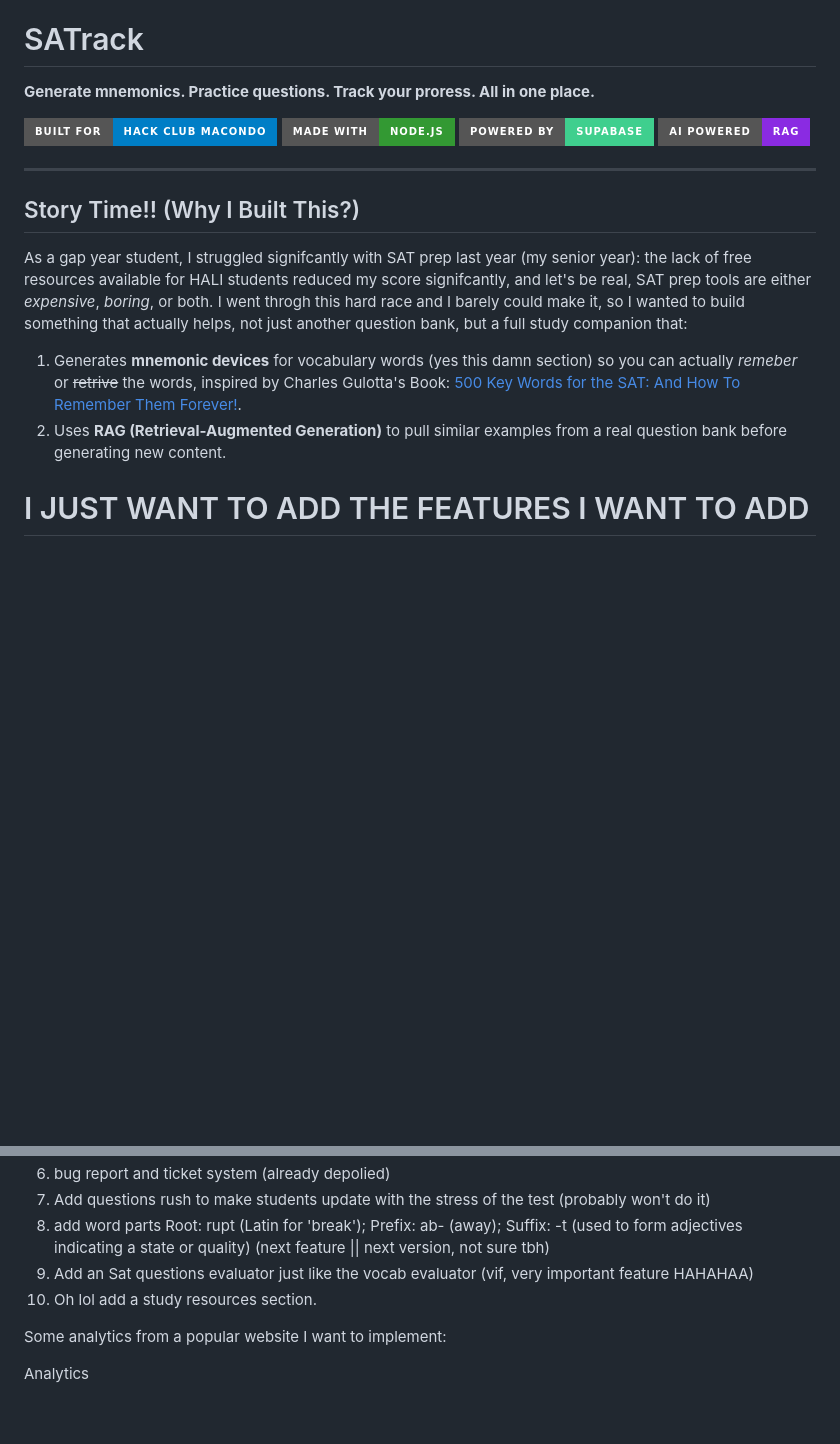
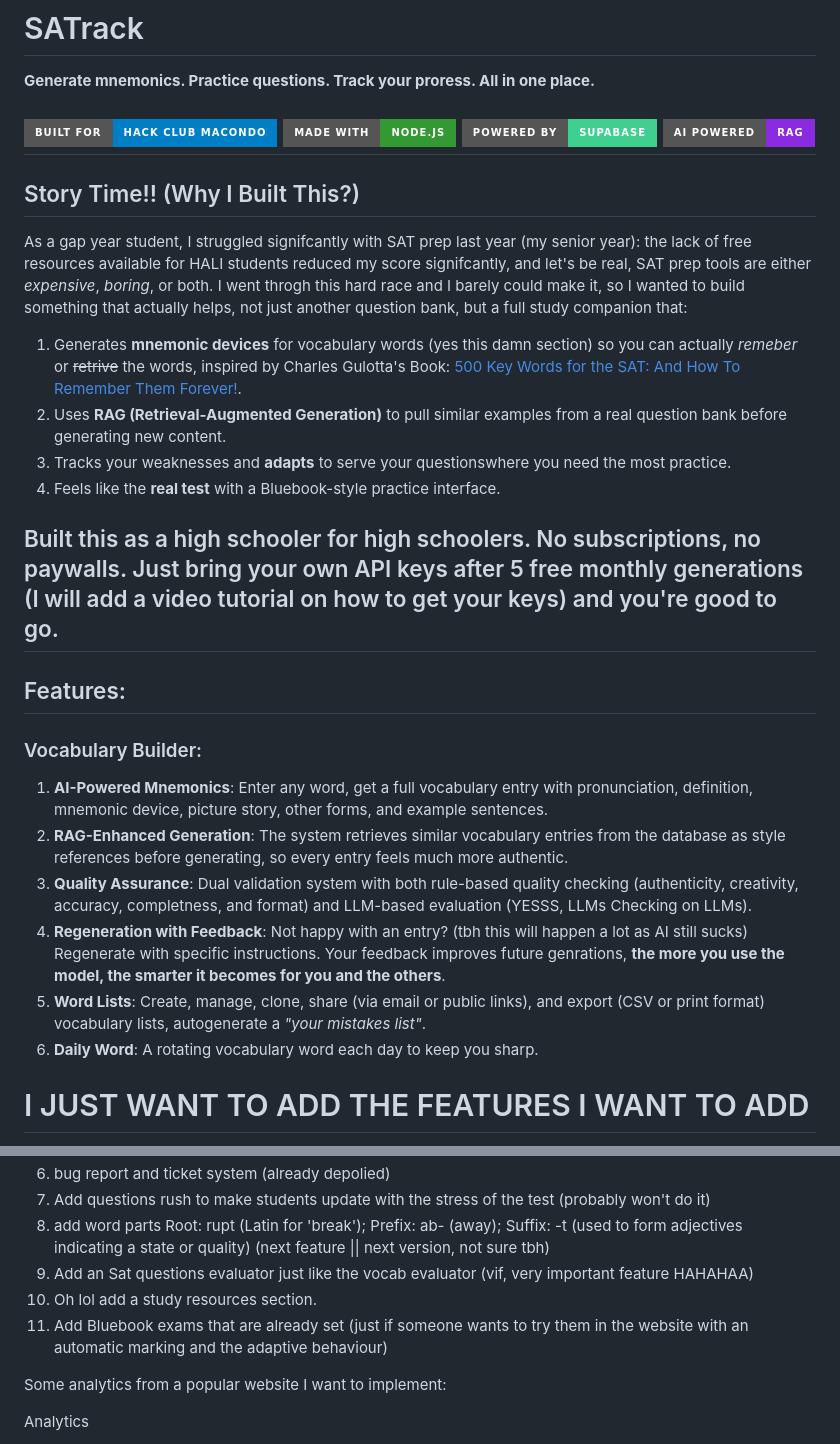
Before and after one commit to Yaseen-Saad/SATRAG, a Markdown page: README.md, 2 parts joined by grey strips. Drawn GitHub-style; badges without logos; blank space fills up the shorter version.

Commit message:
I finished the vocabulary features ig

```diff
--- a/README.md
+++ b/README.md
@@ -2,7 +2,6 @@
 **Generate mnemonics. Practice questions. Track your proress. All in one place.**
 
 [![Built for Hack Club Macondo](https://img.shields.io/badge/Built%20for-Hack%20Club%20Macondo-blue?style=for-the-badge)](https://macondo.hackclub.com) [![Made with Node.js](https://img.shields.io/badge/Made%20with-Node.js-339933?style=for-the-badge&logo=node.js&logoColor=white)](https://nodejs.org) [![Powered by Supabase](https://img.shields.io/badge/Powered%20by-Supabase-3FCF8E?style=for-the-badge&logo=supabase&logoColor=white)](https://supabase.com) [![AI Powered](https://img.shields.io/badge/AI%20Powered-RAG-blueviolet?style=for-the-badge)](#)
-
 ---
 
 ## Story Time!! (Why I Built This?)
@@ -11,9 +10,20 @@ As a gap year student, I struggled signifcantly with SAT prep last year (my seni
 
 1. Generates **mnemonic devices** for vocabulary words (yes this damn section) so you can actually *remeber* or ~~retrive~~ the words, inspired by Charles Gulotta's Book: [500 Key Words for the SAT: And How To Remember Them Forever!](https://www.goodreads.com/book/show/656272.500_Key_Words_for_the_SAT).
 2. Uses **RAG (Retrieval-Augmented Generation)** to pull similar examples from a real question bank before generating new content.
+3. Tracks your weaknesses and **adapts** to serve your questionswhere you need the most practice.
+4. Feels like the **real test** with a Bluebook-style practice interface.
 
+Built this as a high schooler for high schoolers. No subscriptions, no paywalls. Just bring your own API keys after 5 free monthly generations (I will add a video tutorial on how to get your keys) and you're good to go.
+---
 
-
+## Features:
+### Vocabulary Builder:
+1. **AI-Powered Mnemonics**: Enter any word, get a full vocabulary entry with pronunciation, definition, mnemonic device, picture story, other forms, and example sentences.
+2. **RAG-Enhanced Generation**: The system retrieves similar vocabulary entries from the database as style references before generating, so every entry feels much more authentic.
+3. **Quality Assurance**: Dual validation system with both rule-based quality checking (authenticity, creativity, accuracy, completness, and format) and LLM-based evaluation (YESSS, LLMs Checking on LLMs).
+4. **Regeneration with Feedback**: Not happy with an entry? (tbh this will happen a lot as AI still sucks) Regenerate with specific instructions. Your feedback improves future genrations, **the more you use the model, the smarter it becomes for you and the others**.
+ 5. **Word Lists**: Create, manage, clone, share (via email or public links), and export (CSV or print format) vocabulary lists, autogenerate a *"your mistakes list"*.
+ 6. **Daily Word**: A rotating vocabulary word each day to keep you sharp.
 
 
 
@@ -32,6 +42,7 @@ As a gap year student, I struggled signifcantly with SAT prep last year (my seni
 8. add word parts Root: rupt (Latin for 'break'); Prefix: ab- (away); Suffix: -t (used to form adjectives indicating a state or quality) (next feature || next version, not sure tbh)
 9. Add an Sat questions evaluator just like the vocab evaluator (vif, very important feature HAHAHAA)
 10. Oh lol add a study resources section.
+11. Add Bluebook exams that are already set (just if someone wants to try them in the website with an automatic marking and the adaptive behaviour)
 
 Some analytics from a popular website I want to implement:
 
```
